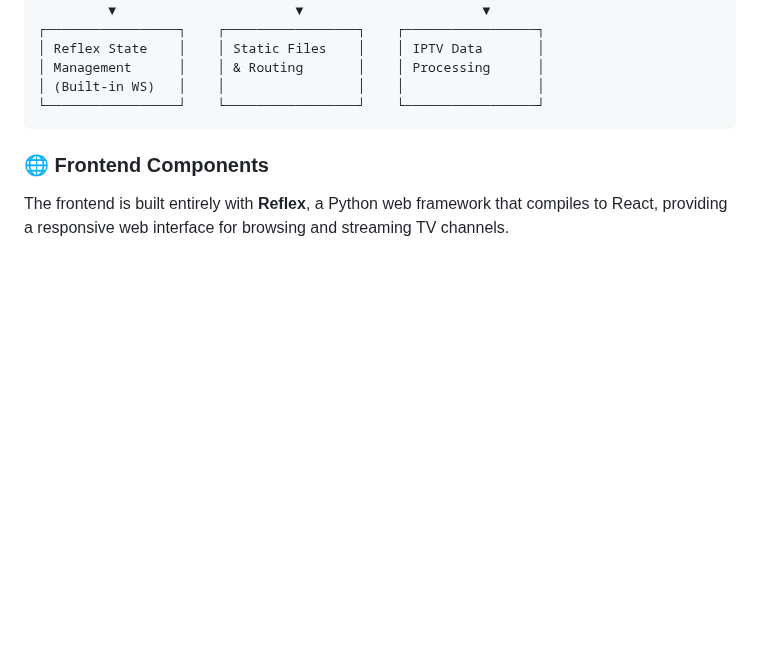
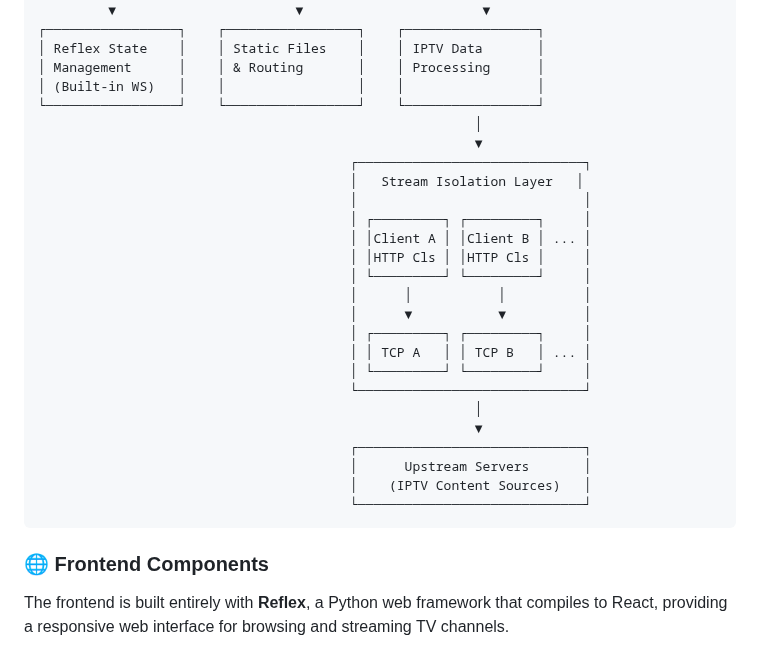
Before and after one commit to zane33/freesky, a Markdown page: README.md, the part around the change. Rendered like a GitHub page; blank space fills up the shorter version.

Commit message:
architecture diagram update

````diff
--- a/README.md
+++ b/README.md
@@ -337,6 +337,27 @@ freesky uses a modern architecture built with **Reflex** (Python web framework)
 │ Management      │    │ & Routing       │    │ Processing      │
 │ (Built-in WS)   │    │                 │    │                 │
 └─────────────────┘    └─────────────────┘    └─────────────────┘
+                                                        │
+                                                        ▼
+                                        ┌─────────────────────────────┐
+                                        │   Stream Isolation Layer   │
+                                        │                             │
+                                        │ ┌─────────┐ ┌─────────┐     │
+                                        │ │Client A │ │Client B │ ... │
+                                        │ │HTTP Cls │ │HTTP Cls │     │
+                                        │ └─────────┘ └─────────┘     │
+                                        │      │           │          │
+                                        │      ▼           ▼          │
+                                        │ ┌─────────┐ ┌─────────┐     │
+                                        │ │ TCP A   │ │ TCP B   │ ... │
+                                        │ └─────────┘ └─────────┘     │
+                                        └─────────────────────────────┘
+                                                        │
+                                                        ▼
+                                        ┌─────────────────────────────┐
+                                        │      Upstream Servers       │
+                                        │    (IPTV Content Sources)   │
+                                        └─────────────────────────────┘
 ```
 
 ### 🌐 Frontend Components
````
